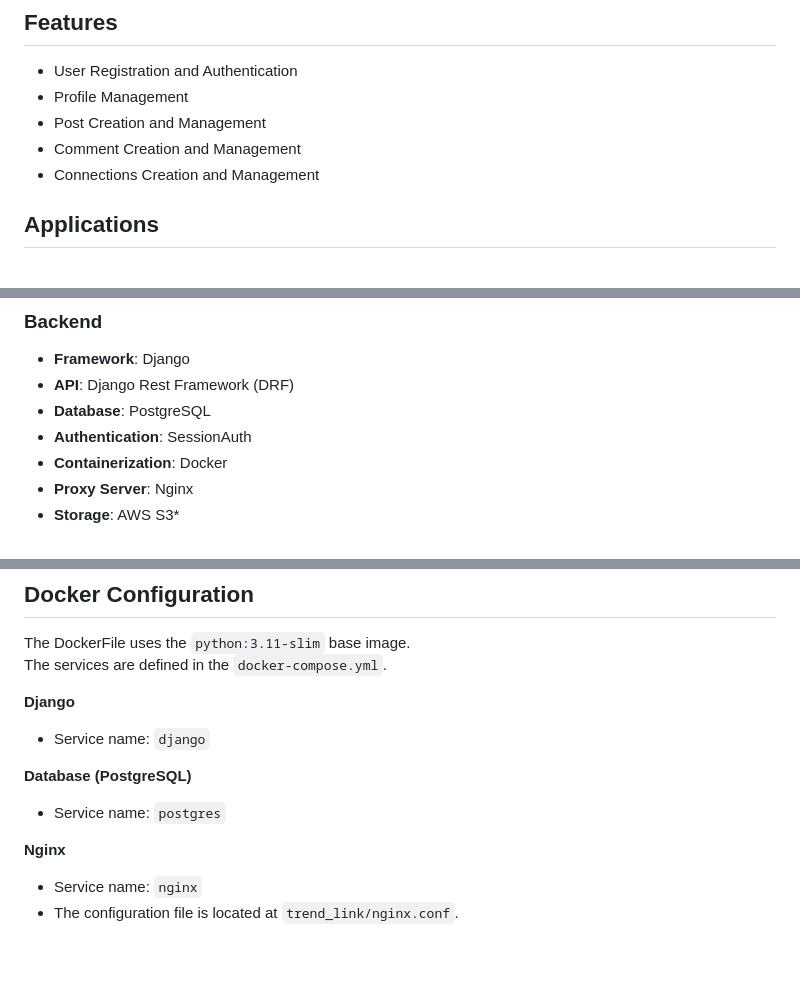
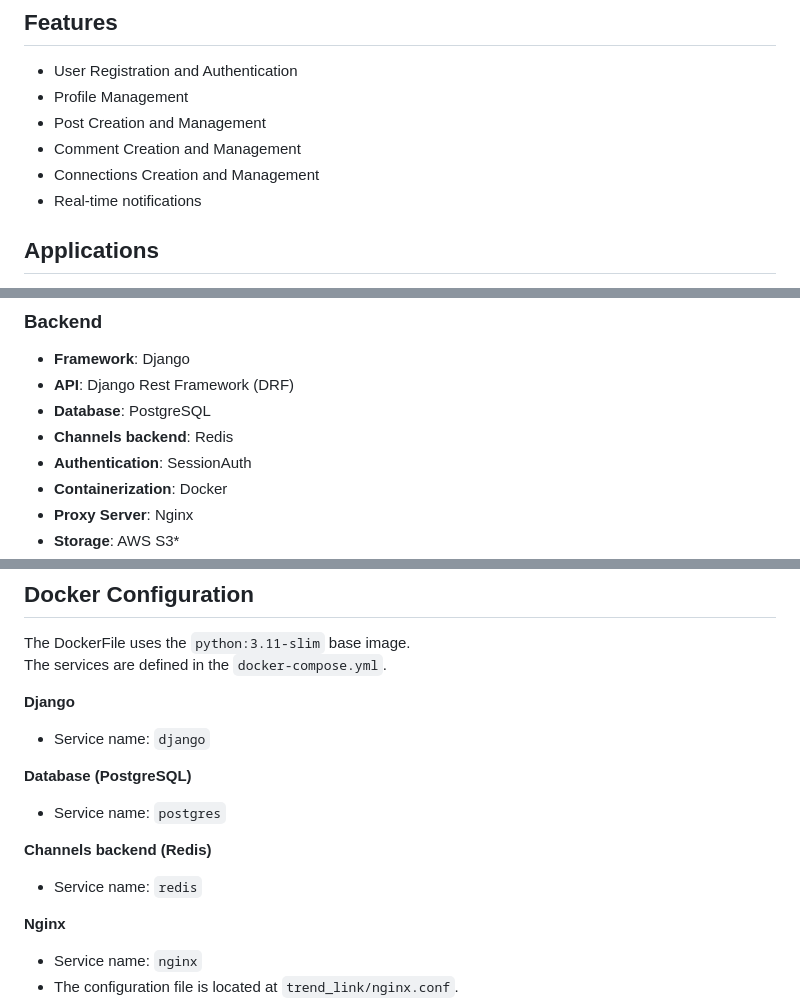
Before and after one commit to BGabor01/TrendLink, a Markdown page: README.md, 3 parts joined by grey strips. Drawn GitHub-style; blank space fills up the shorter version.

Commit message:
README: Updated features and docker parts

```diff
--- a/README.md
+++ b/README.md
@@ -19,6 +19,7 @@ A social media platform, that uses recommendation algorithms for personalized co
 - Post Creation and Management
 - Comment Creation and Management
 - Connections Creation and Management
+- Real-time notifications
 
 ## Applications
 - **User**
@@ -31,6 +32,7 @@ A social media platform, that uses recommendation algorithms for personalized co
 - **Framework**: Django
 - **API**: Django Rest Framework (DRF)
 - **Database**: PostgreSQL
+- **Channels backend**: Redis
 - **Authentication**: SessionAuth
 - **Containerization**: Docker
 - **Proxy Server**: Nginx
@@ -95,6 +97,9 @@ The services are defined in the `docker-compose.yml`.
 **Database (PostgreSQL)**
 - Service name: `postgres`
 
+**Channels backend (Redis)**
+- Service name: `redis`
+
 **Nginx**
 - Service name: `nginx`
 - The configuration file is located at `trend_link/nginx.conf`.
```
